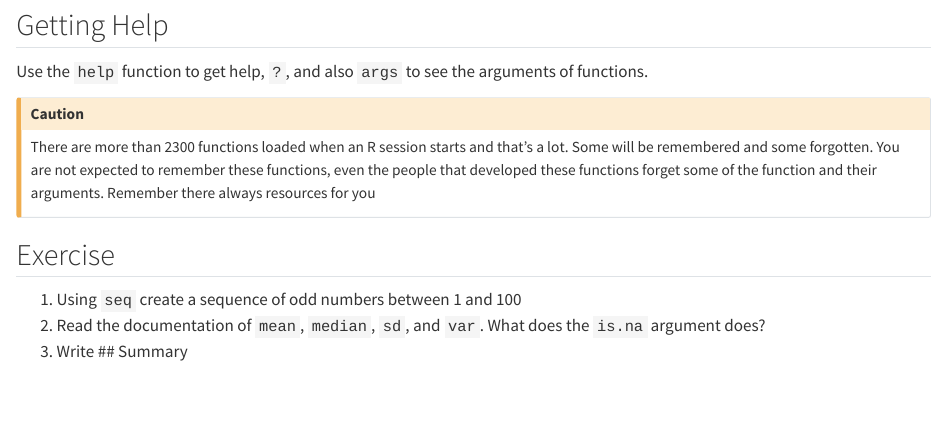
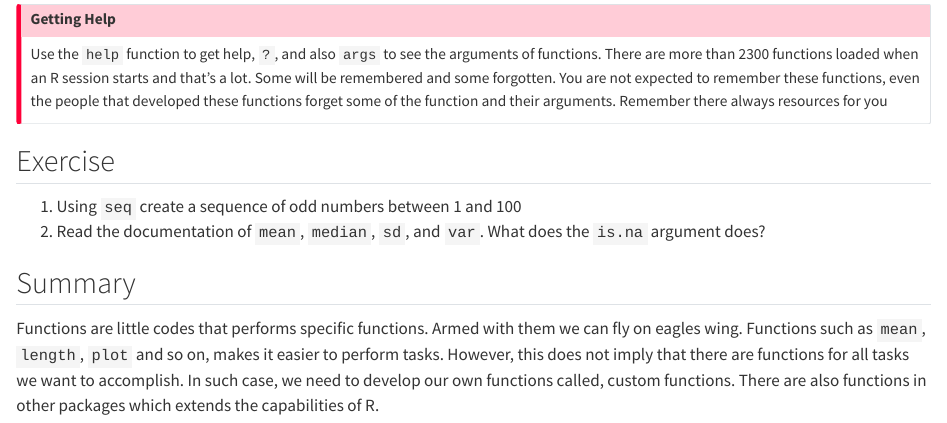
Before and after one commit to xrander/r4r, a Quarto document (fns.qmd): the page in a window 1100 px wide, from 13960 px down. Rendered offline with R 4.5, knitr and Pandoc in place of Quarto, with nearby package versions; code that draws random numbers runs with fixed seeds of ours; long lines of code are wrapped.

Commit message:
SUmmary added to functions section

```diff
--- a/fns.qmd
+++ b/fns.qmd
@@ -297,17 +297,15 @@ When do you need to write a function?
   - Avoiding code duplication
 
 
+:::{.callout-important}
 ## Getting Help
-Use the `help` function to get help, `?`, and also `args` to see the arguments of functions.
-
-
-
-:::{.callout-caution}
-There are more than 2300 functions loaded when an R session starts and that's a lot. Some will be remembered and some forgotten. You are not expected to remember these functions, even the people that developed these functions forget some of the function and their arguments. Remember there always resources for you
+Use the `help` function to get help, `?`, and also `args` to see the arguments of functions. There are more than 2300 functions loaded when an R session starts and that's a lot. Some will be remembered and some forgotten. You are not expected to remember these functions, even the people that developed these functions forget some of the function and their arguments. Remember there always resources for you
 :::
 
 ## Exercise
 1. Using `seq` create a sequence of odd numbers between 1 and 100
 2. Read the documentation of `mean`, `median`, `sd`, and `var`. What does the `is.na` argument does?
-3. Write
+
+
 ## Summary
+Functions are little codes that performs specific functions. Armed with them we can fly on eagles wing. Functions such as `mean`, `length`, `plot` and so on, makes it easier to perform tasks. However, this does not imply that there are functions for all tasks we want to accomplish. In such case, we need to develop our own functions called, custom functions. There are also functions in other packages which extends the capabilities of R.
```
